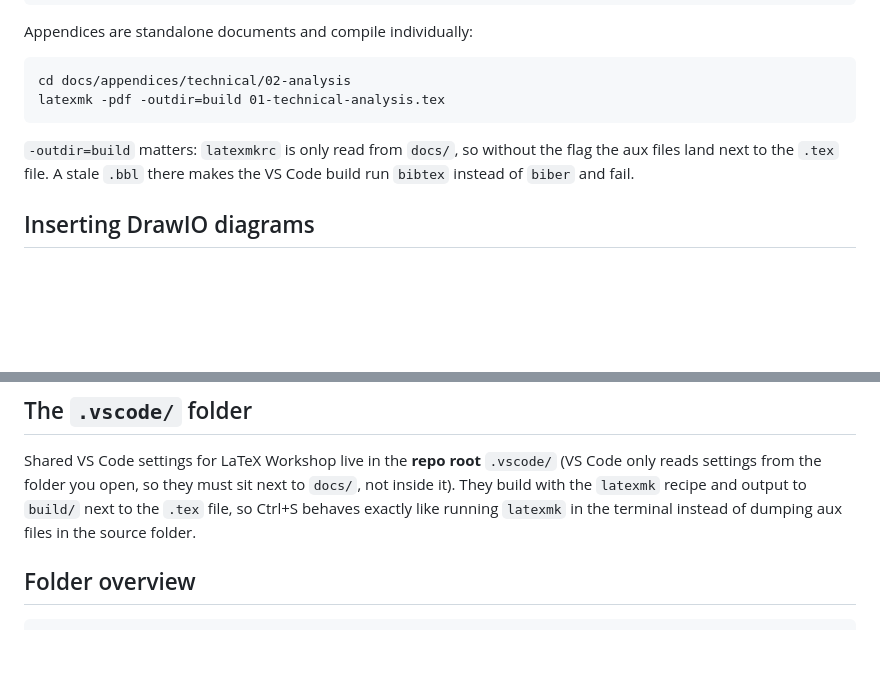
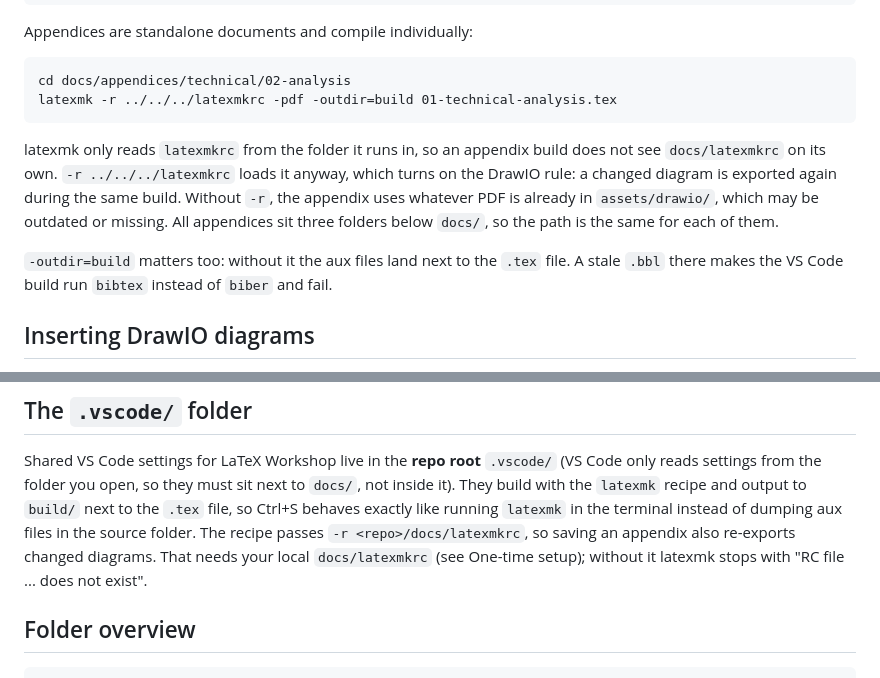
Before and after one commit to Mosekjaer/prepmeup, a Markdown page: docs/README.md, 2 parts joined by grey strips. Drawn GitHub-style; blank space fills up the shorter version.

Commit message:
build(docs): re-export draw.io diagrams when an appendix is built
latexmk only reads latexmkrc from the folder it runs in, so appendix
builds never saw the DrawIO rule in docs/latexmkrc and used whatever PDF
was already in assets/drawio/. Passing -r ../../../latexmkrc loads it,
and a changed diagram is exported in the same build. All appendices sit
three folders below docs/, so the path is the same everywhere.

The LaTeX Workshop recipe passes -r %WORKSPACE_FOLDER%/docs/latexmkrc,
so Ctrl+S does the same. It now requires a local docs/latexmkrc; without
it latexmk stops with "RC file ... does not exist".

Refs PMU-140

````diff
--- a/docs/README.md
+++ b/docs/README.md
@@ -58,12 +58,19 @@ Appendices are standalone documents and compile individually:
 
 ```
 cd docs/appendices/technical/02-analysis
-latexmk -pdf -outdir=build 01-technical-analysis.tex
+latexmk -r ../../../latexmkrc -pdf -outdir=build 01-technical-analysis.tex
 ```
 
-`-outdir=build` matters: `latexmkrc` is only read from `docs/`, so without the flag
-the aux files land next to the `.tex` file. A stale `.bbl` there makes the VS Code
-build run `bibtex` instead of `biber` and fail.
+latexmk only reads `latexmkrc` from the folder it runs in, so an appendix build
+does not see `docs/latexmkrc` on its own. `-r ../../../latexmkrc` loads it anyway,
+which turns on the DrawIO rule: a changed diagram is exported again during the
+same build. Without `-r`, the appendix uses whatever PDF is already in
+`assets/drawio/`, which may be outdated or missing. All appendices sit three
+folders below `docs/`, so the path is the same for each of them.
+
+`-outdir=build` matters too: without it the aux files land next to the `.tex`
+file. A stale `.bbl` there makes the VS Code build run `bibtex` instead of
+`biber` and fail.
 
 ## Inserting DrawIO diagrams
 
@@ -104,6 +111,9 @@ Shared VS Code settings for LaTeX Workshop live in the **repo root** `.vscode/`
 `docs/`, not inside it). They build with the `latexmk` recipe and output to
 `build/` next to the `.tex` file, so Ctrl+S behaves exactly like running
 `latexmk` in the terminal instead of dumping aux files in the source folder.
+The recipe passes `-r <repo>/docs/latexmkrc`, so saving an appendix also
+re-exports changed diagrams. That needs your local `docs/latexmkrc` (see
+One-time setup); without it latexmk stops with "RC file ... does not exist".
 
 ## Folder overview
 
````
Also changed, not shown: docs/AGENTS.md (+1 -1 lines).
